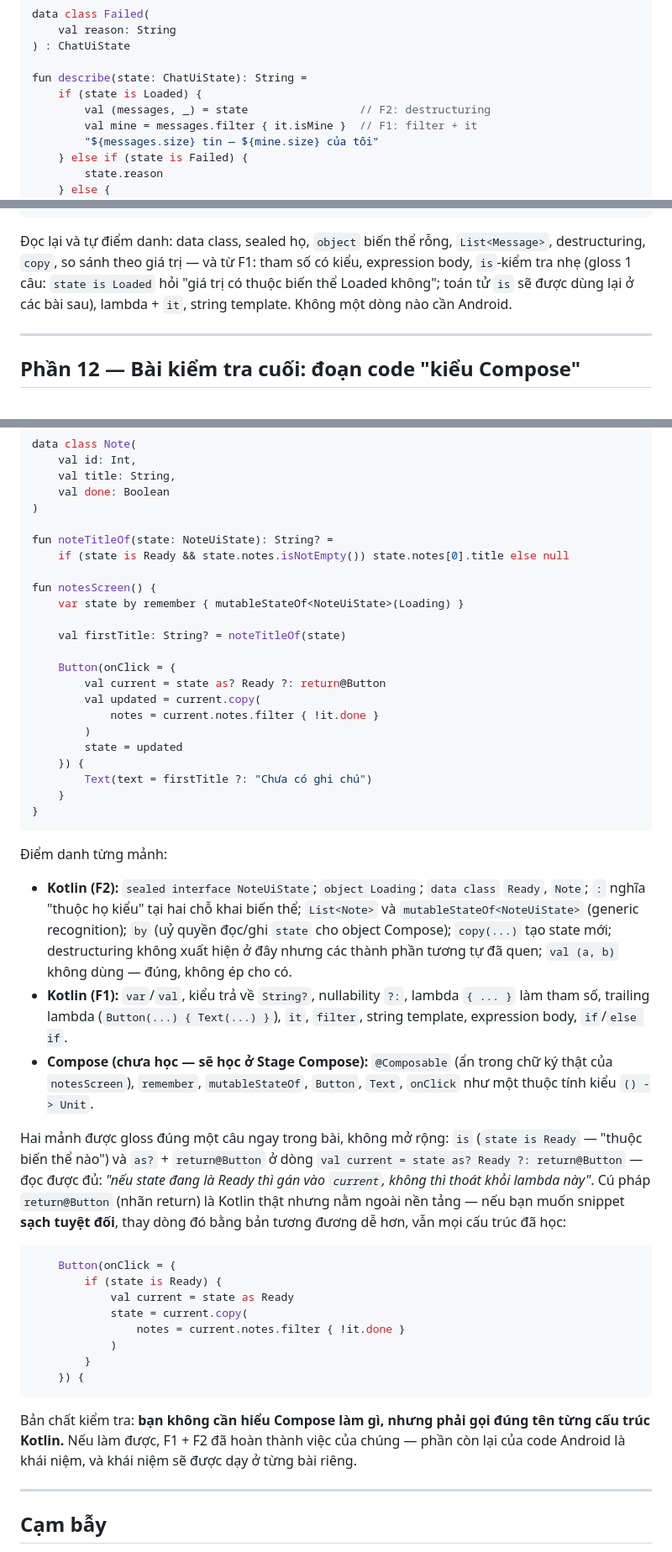
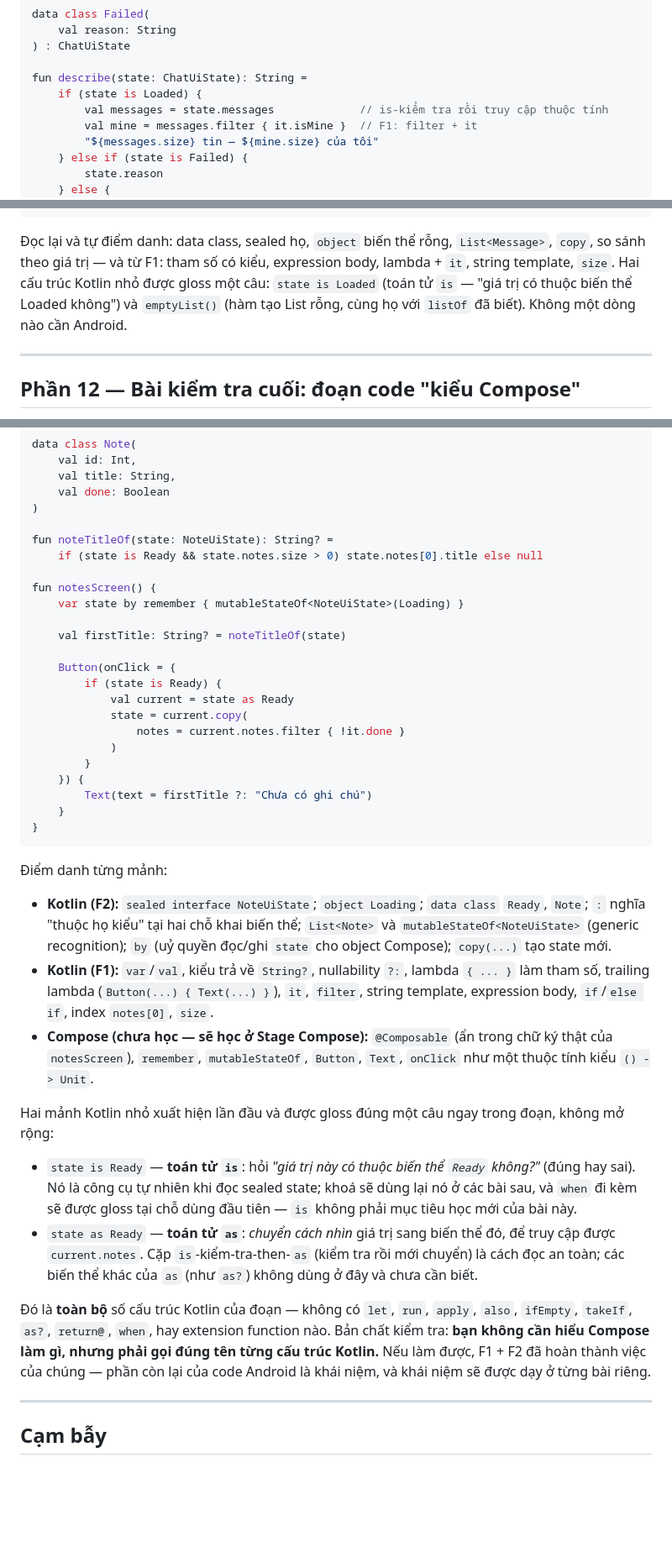
Before and after one commit to Duck1703/android-course, a Markdown page: docs/drafts/f2-kotlin-foundation.md, 3 parts joined by grey strips. Shown at 84% size. Rendered like a GitHub page; blank space fills up the shorter version.

Commit message:
content(foundation): align Kotlin foundation sequence

````diff
--- a/docs/drafts/f2-kotlin-foundation.md
+++ b/docs/drafts/f2-kotlin-foundation.md
@@ -550,7 +550,7 @@ data class Failed(
 
 fun describe(state: ChatUiState): String =
     if (state is Loaded) {
-        val (messages, _) = state                 // F2: destructuring
+        val messages = state.messages             // is-kiểm tra rồi truy cập thuộc tính
         val mine = messages.filter { it.isMine }  // F1: filter + it
         "${messages.size} tin — ${mine.size} của tôi"
     } else if (state is Failed) {
@@ -575,9 +575,10 @@ fun demo() {
 ```
 
 Đọc lại và tự điểm danh: data class, sealed họ, `object` biến thể rỗng, `List<Message>`,
-destructuring, `copy`, so sánh theo giá trị — và từ F1: tham số có kiểu, expression body, `is`-kiểm
-tra nhẹ (gloss 1 câu: `state is Loaded` hỏi "giá trị có thuộc biến thể Loaded không"; toán tử `is`
-sẽ được dùng lại ở các bài sau), lambda + `it`, string template. Không một dòng nào cần Android.
+`copy`, so sánh theo giá trị — và từ F1: tham số có kiểu, expression body, lambda + `it`,
+string template, `size`. Hai cấu trúc Kotlin nhỏ được gloss một câu: `state is Loaded`
+(toán tử `is` — "giá trị có thuộc biến thể Loaded không") và `emptyList()` (hàm tạo List rỗng,
+cùng họ với `listOf` đã biết). Không một dòng nào cần Android.
 
 ---
 
@@ -603,7 +604,7 @@ data class Note(
 )
 
 fun noteTitleOf(state: NoteUiState): String? =
-    if (state is Ready && state.notes.isNotEmpty()) state.notes[0].title else null
+    if (state is Ready && state.notes.size > 0) state.notes[0].title else null
 
 fun notesScreen() {
     var state by remember { mutableStateOf<NoteUiState>(Loading) }
@@ -611,11 +612,12 @@ fun notesScreen() {
     val firstTitle: String? = noteTitleOf(state)
 
     Button(onClick = {
-        val current = state as? Ready ?: return@Button
-        val updated = current.copy(
-            notes = current.notes.filter { !it.done }
-        )
-        state = updated
+        if (state is Ready) {
+            val current = state as Ready
+            state = current.copy(
+                notes = current.notes.filter { !it.done }
+            )
+        }
     }) {
         Text(text = firstTitle ?: "Chưa có ghi chú")
     }
@@ -627,35 +629,28 @@ fun notesScreen() {
 - **Kotlin (F2):** `sealed interface NoteUiState`; `object Loading`; `data class` `Ready`, `Note`;
   `:` nghĩa "thuộc họ kiểu" tại hai chỗ khai biến thể; `List<Note>` và `mutableStateOf<NoteUiState>`
   (generic recognition); `by` (uỷ quyền đọc/ghi `state` cho object Compose); `copy(...)` tạo state
-  mới; destructuring không xuất hiện ở đây nhưng các thành phần tương tự đã quen; `val (a, b)` không
-  dùng — đúng, không ép cho có.
+  mới.
 - **Kotlin (F1):** `var`/`val`, kiểu trả về `String?`, nullability `?:`, lambda `{ ... }` làm tham số,
   trailing lambda (`Button(...) { Text(...) }`), `it`, `filter`, string template, expression body,
-  `if`/`else if`.
+  `if`/`else if`, index `notes[0]`, `size`.
 - **Compose (chưa học — sẽ học ở Stage Compose):** `@Composable` (ẩn trong chữ ký thật của
   `notesScreen`), `remember`, `mutableStateOf`, `Button`, `Text`, `onClick` như một thuộc tính kiểu
   `() -> Unit`.
 
-Hai mảnh được gloss đúng một câu ngay trong bài, không mở rộng: `is` (`state is Ready` — "thuộc biến
-thể nào") và `as?` + `return@Button` ở dòng `val current = state as? Ready ?: return@Button` — đọc
-được đủ: *"nếu state đang là Ready thì gán vào `current`, không thì thoát khỏi lambda này"*. Cú pháp
-`return@Button` (nhãn return) là Kotlin thật nhưng nằm ngoài nền tảng — nếu bạn muốn snippet **sạch
-tuyệt đối**, thay dòng đó bằng bản tương đương dễ hơn, vẫn mọi cấu trúc đã học:
+Hai mảnh Kotlin nhỏ xuất hiện lần đầu và được gloss đúng một câu ngay trong đoạn, không mở rộng:
 
-```kotlin
-    Button(onClick = {
-        if (state is Ready) {
-            val current = state as Ready
-            state = current.copy(
-                notes = current.notes.filter { !it.done }
-            )
-        }
-    }) {
-```
+- `state is Ready` — **toán tử `is`**: hỏi *"giá trị này có thuộc biến thể `Ready` không?"* (đúng
+  hay sai). Nó là công cụ tự nhiên khi đọc sealed state; khoá sẽ dùng lại nó ở các bài sau, và
+  `when` đi kèm sẽ được gloss tại chỗ dùng đầu tiên — `is` không phải mục tiêu học mới của bài này.
+- `state as Ready` — **toán tử `as`**: *chuyển cách nhìn* giá trị sang biến thể đó, để truy cập được
+  `current.notes`. Cặp `is`-kiểm-tra-then-`as` (kiểm tra rồi mới chuyển) là cách đọc an toàn; các
+  biến thể khác của `as` (như `as?`) không dùng ở đây và chưa cần biết.
 
-Bản chất kiểm tra: **bạn không cần hiểu Compose làm gì, nhưng phải gọi đúng tên từng cấu trúc
-Kotlin.** Nếu làm được, F1 + F2 đã hoàn thành việc của chúng — phần còn lại của code Android là
-khái niệm, và khái niệm sẽ được dạy ở từng bài riêng.
+Đó là **toàn bộ** số cấu trúc Kotlin của đoạn — không có `let`, `run`, `apply`, `also`, `ifEmpty`,
+`takeIf`, `as?`, `return@`, `when`, hay extension function nào. Bản chất kiểm tra: **bạn không cần
+hiểu Compose làm gì, nhưng phải gọi đúng tên từng cấu trúc Kotlin.** Nếu làm được, F1 + F2 đã hoàn
+thành việc của chúng — phần còn lại của code Android là khái niệm, và khái niệm sẽ được dạy ở từng
+bài riêng.
 
 ---
 
````
Also changed, not shown: other parts of docs/drafts/f2-kotlin-foundation.md (+27 -25 lines).
